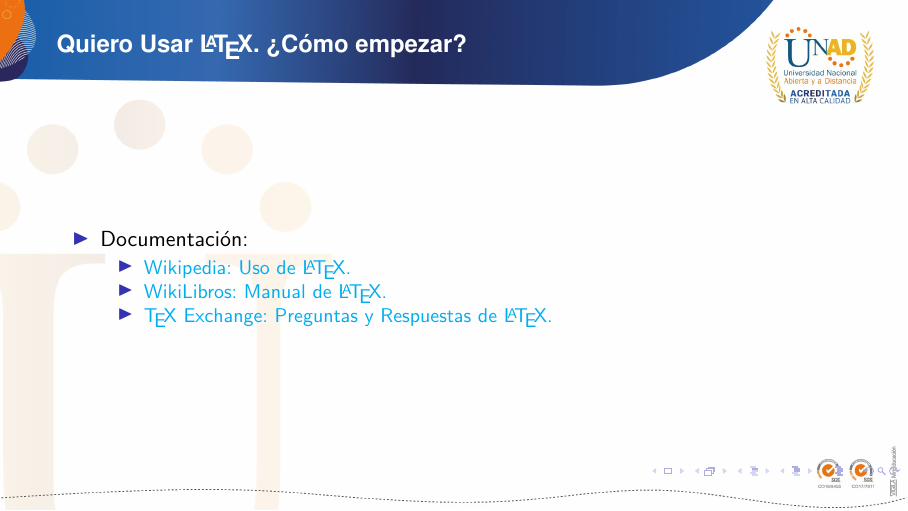
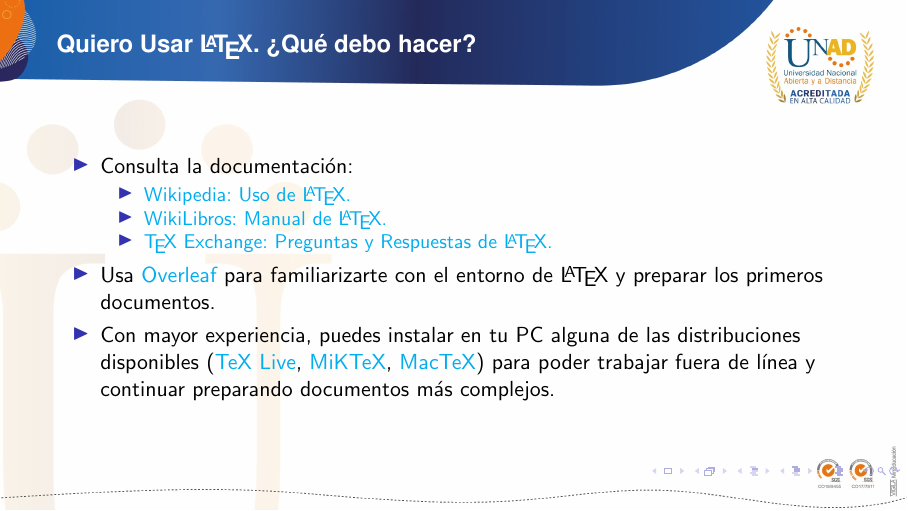
Before and after one commit to gjbecerra/talleresUNAD, LaTeX slides (latex/presentacion/intro_latex.tex): page 51 of 54 before the commit and page 52 of 55 after it. The pictures show the PDF file latex/presentacion/intro_latex.pdf that the author committed with the source.

Commit message:
Ajusta detalles en la parte final de la presentación

```diff
--- a/latex/presentacion/intro_latex.tex
+++ b/latex/presentacion/intro_latex.tex
@@ -56,6 +56,12 @@
 	\includegraphics[width=\paperwidth]{img/cover_background.jpg}}%
 	\frame{\titlepage}
 }
+
+
+\begin{frame}
+	\frametitle{Agenda de la Presentación}
+	\tableofcontents
+\end{frame}
 
 % Aquí inician los contenidos de la presentación
 \section{Introducción al sistema \LaTeX}
@@ -978,14 +984,16 @@ $x^2 + y^2 = 1$
 	\end{itemize}
 \end{frame}
 
-\begin{frame}[t]\frametitle{Quiero Usar \LaTeX. ¿Cómo empezar?}
+\begin{frame}[t]\frametitle{Quiero Usar \LaTeX. ¿Qué debo hacer?}
 	\begin{itemize}
-		\item Documentación:
+		\item Consulta la documentación:
 		\begin{itemize}
 			\item \href{https://es.wikipedia.org/wiki/Ayuda:Uso_de_LaTeX}{Wikipedia: Uso de \LaTeX.}
 			\item \href{https://es.wikibooks.org/wiki/Manual_de_LaTeX}{WikiLibros: Manual de \LaTeX.}
 			\item \href{https://tex.stackexchange.com/}{\TeX\ Exchange: Preguntas y Respuestas de \LaTeX.}
 		\end{itemize}
+		\item Usa \href{https://www.overleaf.com}{Overleaf} para familiarizarte con el entorno de \LaTeX\ y preparar los primeros documentos.
+		\item Con mayor experiencia, puedes instalar en tu PC alguna de las distribuciones disponibles (\href{http://www.tug.org/texlive/}{TeX Live}, \href{http://www.miktex.org/}{MiKTeX}, \href{http://www.tug.org/mactex/}{MacTeX}) para poder trabajar fuera de línea y continuar preparando documentos más complejos.
 	\end{itemize}
 \end{frame}
 
```
Also changed, not shown: latex/presentacion/intro_latex.pdf, latex/presentacion/intro_latex.tex (8 more changed lines).
